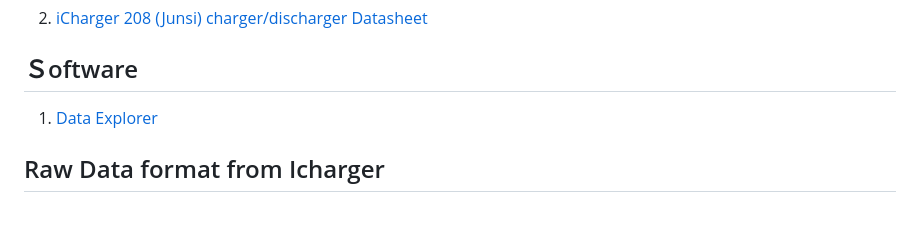
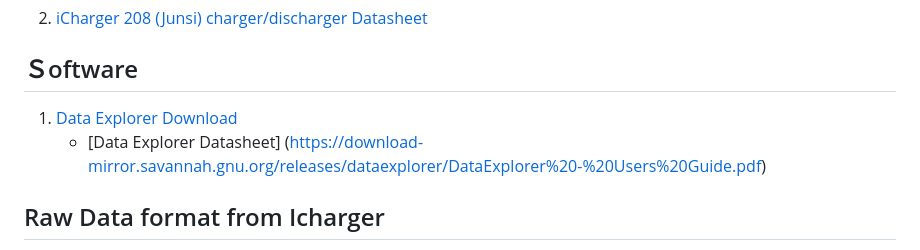
Before and after one commit to kelvinutp/prof.Vanessa, a Markdown page: monitor_Icharger/readme.md, the part around the change. Rendered like a GitHub page; blank space fills up the shorter version.

```diff
--- a/monitor_Icharger/readme.md
+++ b/monitor_Icharger/readme.md
@@ -8,7 +8,8 @@ Testing devices
 
 ## Ｓoftware
 
-1. [Data Explorer](https://www.nongnu.org/dataexplorer/download.html)
+1. [Data Explorer Download](https://www.nongnu.org/dataexplorer/download.html)
+   - [Data Explorer Datasheet] (https://download-mirror.savannah.gnu.org/releases/dataexplorer/DataExplorer%20-%20Users%20Guide.pdf)
 
 ## Raw Data format from Icharger
 
```
